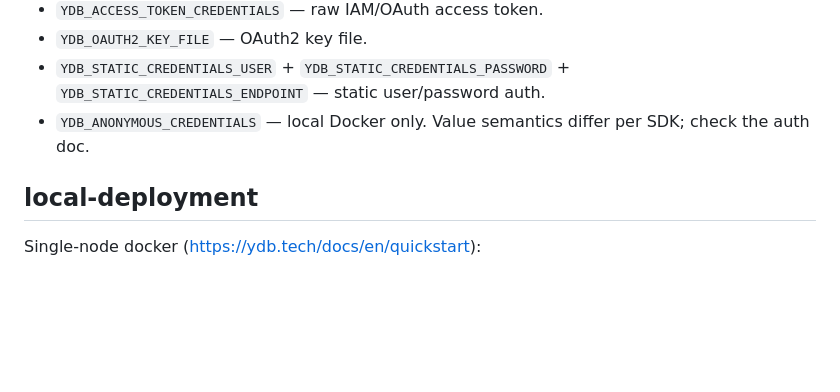
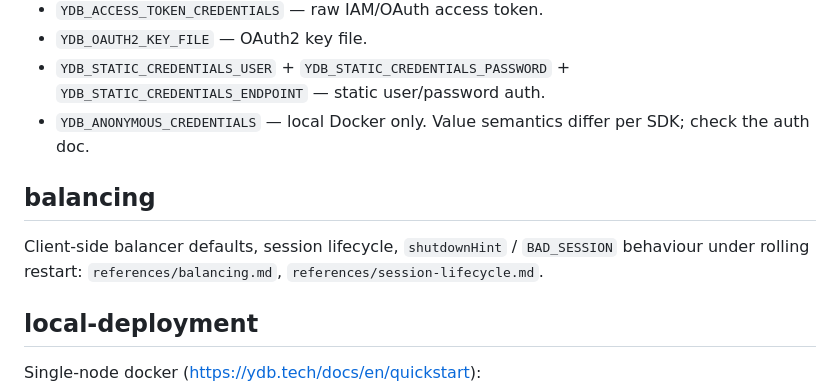
Before and after one commit to ydb-platform/ai-dev-kit, a Markdown page: skills/ydb-core/SKILL.md, the part around the change. Rendered like a GitHub page; blank space fills up the shorter version.

Commit message:
ydb-core: restore `## balancing` as a pointer-only anchor
Last commit went too far — anchor needed to stay so other skills can
cross-link, and the description's topical claim ("Covers ...
balancing, session lifecycle ...") needed a body slot to land in.

Body is now a single pointer line to `references/balancing.md` +
`references/session-lifecycle.md`. Zero duplication of facts;
anchor exists; description claim honored.

docs/authoring.md: restore the anchor list line, retyped to reflect
the pointer-only intent.

```diff
--- a/skills/ydb-core/SKILL.md
+++ b/skills/ydb-core/SKILL.md
@@ -86,6 +86,10 @@ Auth env vars (canonical reference: https://ydb.tech/docs/en/reference/ydb-sdk/a
 - `YDB_STATIC_CREDENTIALS_USER` + `YDB_STATIC_CREDENTIALS_PASSWORD` + `YDB_STATIC_CREDENTIALS_ENDPOINT` — static user/password auth.
 - `YDB_ANONYMOUS_CREDENTIALS` — local Docker only. Value semantics differ per SDK; check the auth doc.
 
+## balancing
+
+Client-side balancer defaults, session lifecycle, `shutdownHint` / `BAD_SESSION` behaviour under rolling restart: `references/balancing.md`, `references/session-lifecycle.md`.
+
 ## local-deployment
 
 Single-node docker (https://ydb.tech/docs/en/quickstart):
```
Also changed, not shown: docs/authoring.md (+1 -0 lines).
